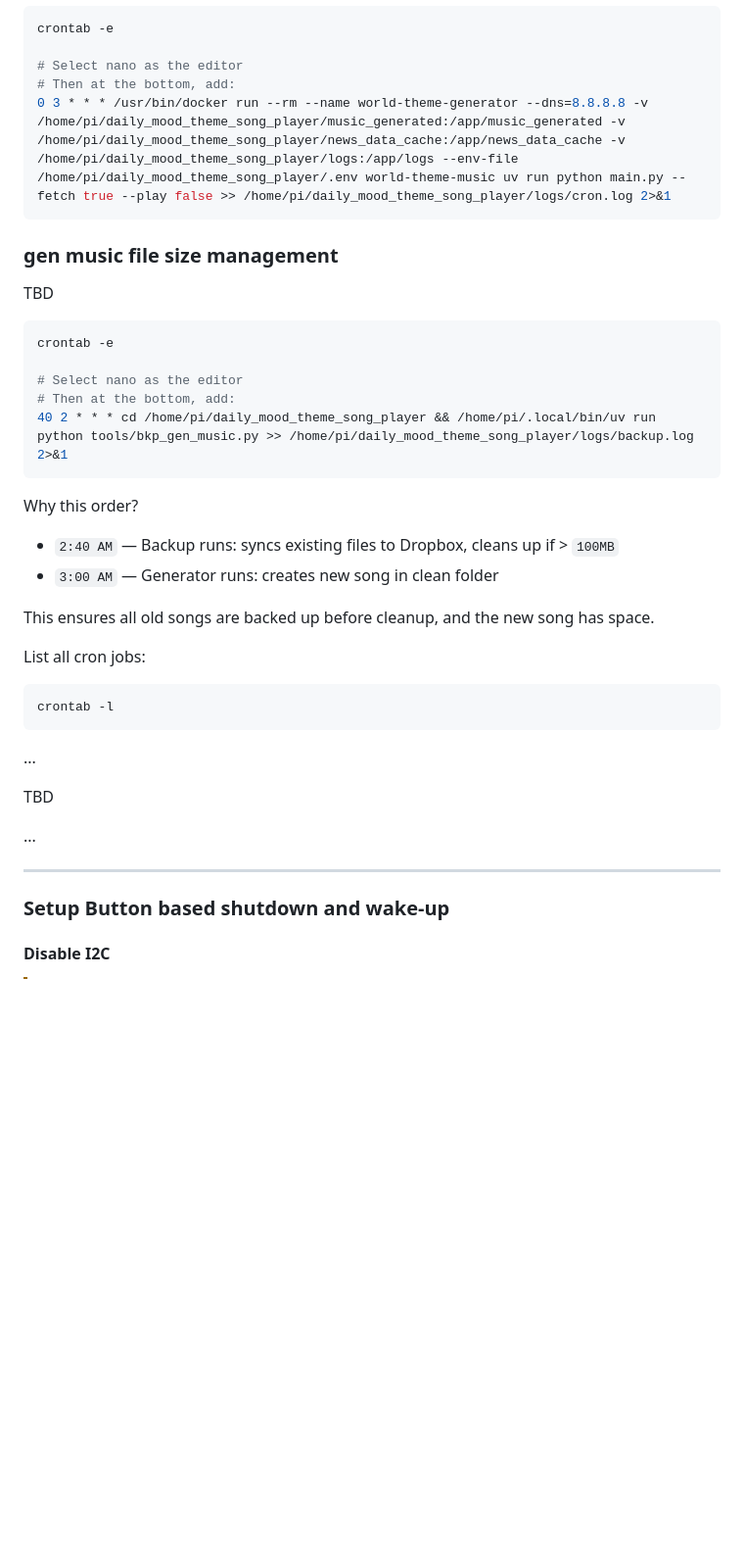
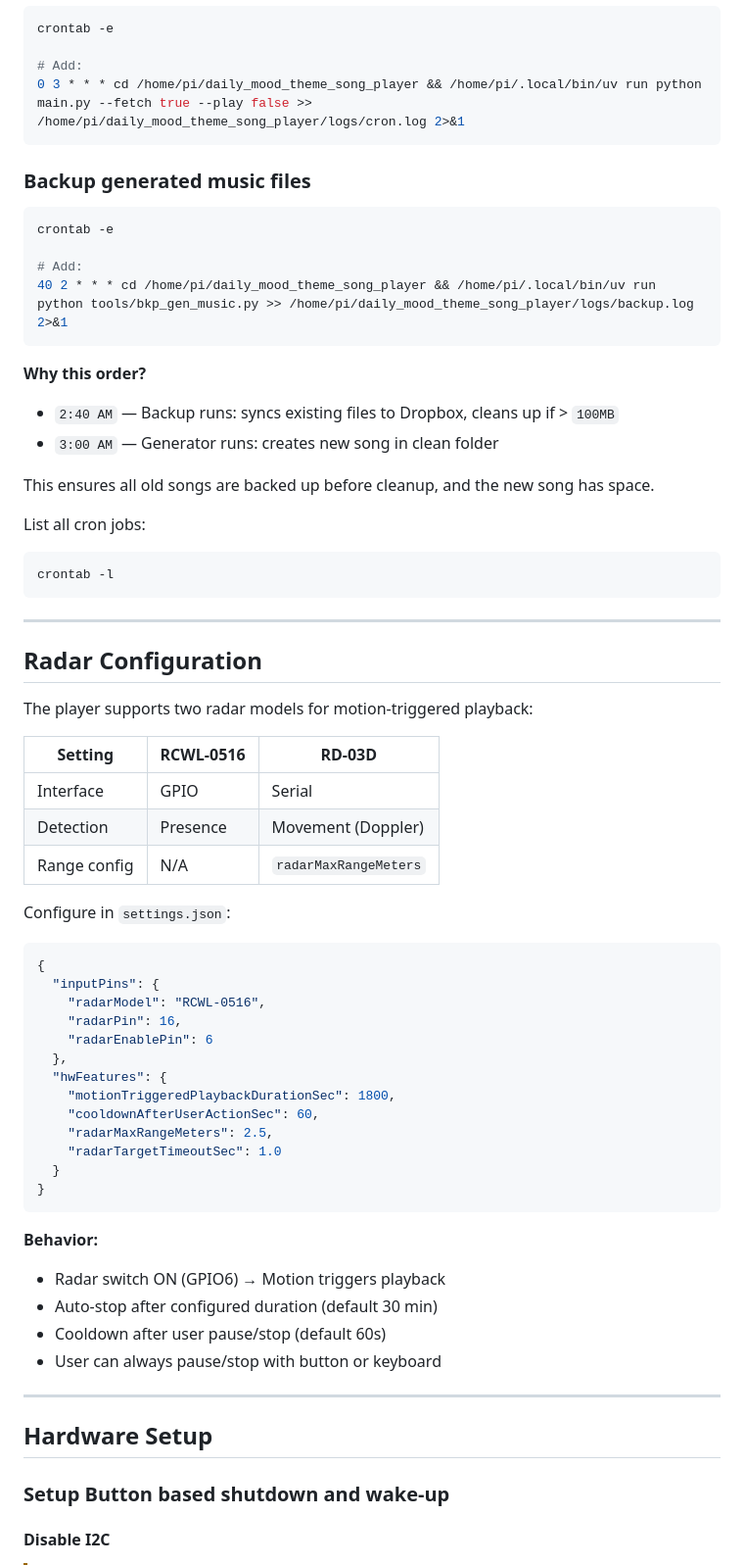
Before and after one commit to dattasaurabh82/current_state, a Markdown page: README.md, the part around one of its changes. Shown at 98% size. Rendered like a GitHub page; blank space fills up the shorter version.

````diff
--- a/README.md
+++ b/README.md
@@ -290,24 +235,20 @@ docker system prune -a
 ```bash
 crontab -e
 
-# Select nano as the editor
-# Then at the bottom, add:
-0 3 * * * /usr/bin/docker run --rm --name world-theme-generator --dns=8.8.8.8 -v /home/pi/daily_mood_theme_song_player/music_generated:/app/music_generated -v /home/pi/daily_mood_theme_song_player/news_data_cache:/app/news_data_cache -v /home/pi/daily_mood_theme_song_player/logs:/app/logs --env-file /home/pi/daily_mood_theme_song_player/.env world-theme-music uv run python main.py --fetch true --play false >> /home/pi/daily_mood_theme_song_player/logs/cron.log 2>&1
+# Add:
+0 3 * * * cd /home/pi/daily_mood_theme_song_player && /home/pi/.local/bin/uv run python main.py --fetch true --play false >> /home/pi/daily_mood_theme_song_player/logs/cron.log 2>&1
 ```
 
-### gen music file size management
-
-TBD
+### Backup generated music files
 
 ```bash
 crontab -e
 
-# Select nano as the editor
-# Then at the bottom, add:
+# Add:
 40 2 * * * cd /home/pi/daily_mood_theme_song_player && /home/pi/.local/bin/uv run python tools/bkp_gen_music.py >> /home/pi/daily_mood_theme_song_player/logs/backup.log 2>&1
 ```
 
-Why this order?
+**Why this order?**
 
 - `2:40 AM` — Backup runs: syncs existing files to Dropbox, cleans up if > `100MB`
 - `3:00 AM` — Generator runs: creates new song in clean folder
@@ -315,19 +256,48 @@ Why this order?
 This ensures all old songs are backed up before cleanup, and the new song has space.
 
 List all cron jobs:
-
 ```bash
 crontab -l
 ```
 
-...
+---
 
-TBD
+## Radar Configuration
 
-...
+The player supports two radar models for motion-triggered playback:
+
+| Setting | RCWL-0516 | RD-03D |
+|---------|-----------|--------|
+| Interface | GPIO | Serial |
+| Detection | Presence | Movement (Doppler) |
+| Range config | N/A | `radarMaxRangeMeters` |
+
+Configure in `settings.json`:
+```json
+{
+  "inputPins": {
+    "radarModel": "RCWL-0516",
+    "radarPin": 16,
+    "radarEnablePin": 6
+  },
+  "hwFeatures": {
+    "motionTriggeredPlaybackDurationSec": 1800,
+    "cooldownAfterUserActionSec": 60,
+    "radarMaxRangeMeters": 2.5,
+    "radarTargetTimeoutSec": 1.0
+  }
+}
+```
+
+**Behavior:**
+- Radar switch ON (GPIO6) → Motion triggers playback
+- Auto-stop after configured duration (default 30 min)
+- Cooldown after user pause/stop (default 60s)
+- User can always pause/stop with button or keyboard
 
 ---
 
+## Hardware Setup
 
 ### Setup Button based shutdown and wake-up
 
````
Also changed, not shown: other parts of README.md (+81 -137 lines).
